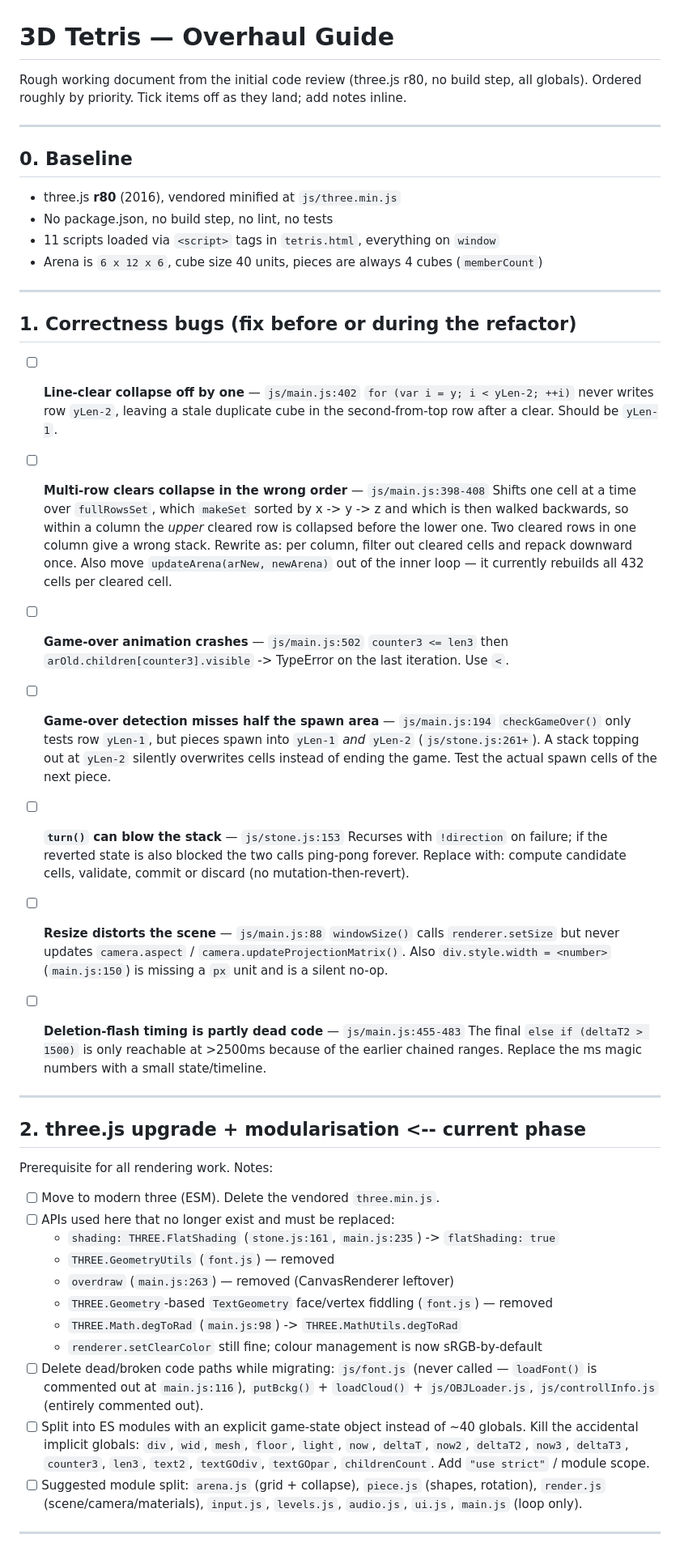
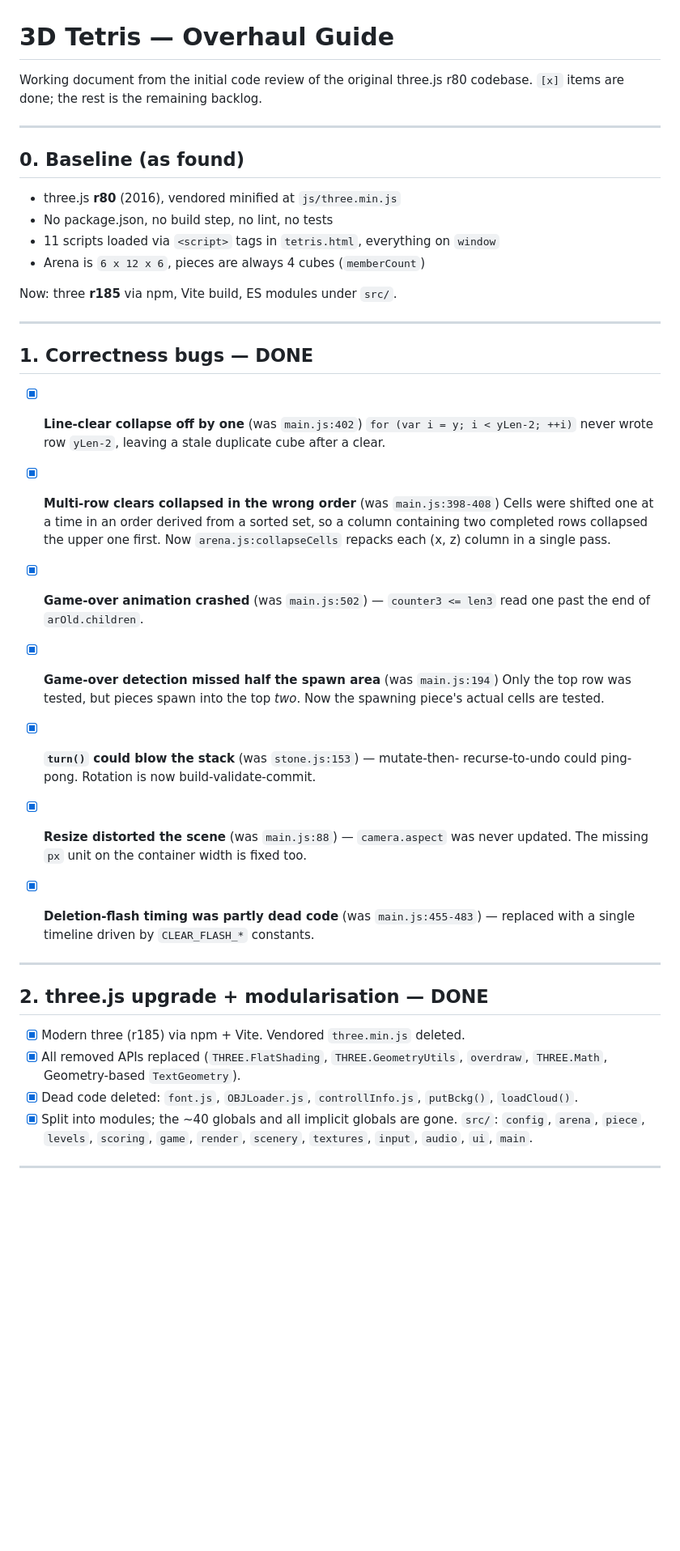
Before and after one commit to BensenEm/webGLtetris, a Markdown page: OVERHAUL.md, the part around one of its changes. Shown at 81% size. Rendered like a GitHub page; blank space fills up the shorter version.

```diff
--- a/OVERHAUL.md
+++ b/OVERHAUL.md
@@ -1,80 +1,60 @@
 # 3D Tetris — Overhaul Guide
 
-Rough working document from the initial code review (three.js r80, no build step, all
-globals). Ordered roughly by priority. Tick items off as they land; add notes inline.
+Working document from the initial code review of the original three.js r80
+codebase. `[x]` items are done; the rest is the remaining backlog.
 
 ---
 
-## 0. Baseline
+## 0. Baseline (as found)
 
 - three.js **r80** (2016), vendored minified at `js/three.min.js`
 - No package.json, no build step, no lint, no tests
 - 11 scripts loaded via `<script>` tags in `tetris.html`, everything on `window`
-- Arena is `6 x 12 x 6`, cube size 40 units, pieces are always 4 cubes (`memberCount`)
+- Arena is `6 x 12 x 6`, pieces are always 4 cubes (`memberCount`)
+
+Now: three **r185** via npm, Vite build, ES modules under `src/`.
 
 ---
 
-## 1. Correctness bugs (fix before or during the refactor)
+## 1. Correctness bugs — DONE
 
-- [ ] **Line-clear collapse off by one** — `js/main.js:402`
-  `for (var i = y; i < yLen-2; ++i)` never writes row `yLen-2`, leaving a stale
-  duplicate cube in the second-from-top row after a clear. Should be `yLen-1`.
+- [x] **Line-clear collapse off by one** (was `main.js:402`)
+  `for (var i = y; i < yLen-2; ++i)` never wrote row `yLen-2`, leaving a stale
+  duplicate cube after a clear.
 
-- [ ] **Multi-row clears collapse in the wrong order** — `js/main.js:398-408`
-  Shifts one cell at a time over `fullRowsSet`, which `makeSet` sorted by x -> y -> z
-  and which is then walked backwards, so within a column the *upper* cleared row is
-  collapsed before the lower one. Two cleared rows in one column give a wrong stack.
-  Rewrite as: per column, filter out cleared cells and repack downward once.
-  Also move `updateArena(arNew, newArena)` out of the inner loop — it currently
-  rebuilds all 432 cells per cleared cell.
+- [x] **Multi-row clears collapsed in the wrong order** (was `main.js:398-408`)
+  Cells were shifted one at a time in an order derived from a sorted set, so a
+  column containing two completed rows collapsed the upper one first.
+  Now `arena.js:collapseCells` repacks each (x, z) column in a single pass.
 
-- [ ] **Game-over animation crashes** — `js/main.js:502`
-  `counter3 <= len3` then `arOld.children[counter3].visible` -> TypeError on the last
-  iteration. Use `<`.
+- [x] **Game-over animation crashed** (was `main.js:502`) — `counter3 <= len3`
+  read one past the end of `arOld.children`.
 
-- [ ] **Game-over detection misses half the spawn area** — `js/main.js:194`
-  `checkGameOver()` only tests row `yLen-1`, but pieces spawn into `yLen-1` *and*
-  `yLen-2` (`js/stone.js:261+`). A stack topping out at `yLen-2` silently overwrites
-  cells instead of ending the game. Test the actual spawn cells of the next piece.
+- [x] **Game-over detection missed half the spawn area** (was `main.js:194`)
+  Only the top row was tested, but pieces spawn into the top *two*. Now the
+  spawning piece's actual cells are tested.
 
-- [ ] **`turn()` can blow the stack** — `js/stone.js:153`
-  Recurses with `!direction` on failure; if the reverted state is also blocked the two
-  calls ping-pong forever. Replace with: compute candidate cells, validate, commit or
-  discard (no mutation-then-revert).
+- [x] **`turn()` could blow the stack** (was `stone.js:153`) — mutate-then-
+  recurse-to-undo could ping-pong. Rotation is now build-validate-commit.
 
-- [ ] **Resize distorts the scene** — `js/main.js:88`
-  `windowSize()` calls `renderer.setSize` but never updates `camera.aspect` /
-  `camera.updateProjectionMatrix()`. Also `div.style.width = <number>` (`main.js:150`)
-  is missing a `px` unit and is a silent no-op.
+- [x] **Resize distorted the scene** (was `main.js:88`) — `camera.aspect` was
+  never updated. The missing `px` unit on the container width is fixed too.
 
-- [ ] **Deletion-flash timing is partly dead code** — `js/main.js:455-483`
-  The final `else if (deltaT2 > 1500)` is only reachable at >2500ms because of the
-  earlier chained ranges. Replace the ms magic numbers with a small state/timeline.
+- [x] **Deletion-flash timing was partly dead code** (was `main.js:455-483`) —
+  replaced with a single timeline driven by `CLEAR_FLASH_*` constants.
 
 ---
 
-## 2. three.js upgrade + modularisation  <-- current phase
+## 2. three.js upgrade + modularisation — DONE
 
-Prerequisite for all rendering work. Notes:
-
-- [ ] Move to modern three (ESM). Delete the vendored `three.min.js`.
-- [ ] APIs used here that no longer exist and must be replaced:
-  - `shading: THREE.FlatShading` (`stone.js:161`, `main.js:235`) -> `flatShading: true`
-  - `THREE.GeometryUtils` (`font.js`) — removed
-  - `overdraw` (`main.js:263`) — removed (CanvasRenderer leftover)
-  - `THREE.Geometry`-based `TextGeometry` face/vertex fiddling (`font.js`) — removed
-  - `THREE.Math.degToRad` (`main.js:98`) -> `THREE.MathUtils.degToRad`
-  - `renderer.setClearColor` still fine; colour management is now sRGB-by-default
-- [ ] Delete dead/broken code paths while migrating: `js/font.js` (never called —
-  `loadFont()` is commented out at `main.js:116`), `putBckg()` + `loadCloud()` +
-  `js/OBJLoader.js`, `js/controllInfo.js` (entirely commented out).
-- [ ] Split into ES modules with an explicit game-state object instead of ~40 globals.
-  Kill the accidental implicit globals: `div`, `wid`, `mesh`, `floor`, `light`, `now`,
-  `deltaT`, `now2`, `deltaT2`, `now3`, `deltaT3`, `counter3`, `len3`, `text2`,
-  `textGOdiv`, `textGOpar`, `childrenCount`. Add `"use strict"` / module scope.
-- [ ] Suggested module split: `arena.js` (grid + collapse), `piece.js` (shapes,
-  rotation), `render.js` (scene/camera/materials), `input.js`, `levels.js`,
-  `audio.js`, `ui.js`, `main.js` (loop only).
+- [x] Modern three (r185) via npm + Vite. Vendored `three.min.js` deleted.
+- [x] All removed APIs replaced (`THREE.FlatShading`, `THREE.GeometryUtils`,
+      `overdraw`, `THREE.Math`, Geometry-based `TextGeometry`).
+- [x] Dead code deleted: `font.js`, `OBJLoader.js`, `controllInfo.js`,
+      `putBckg()`, `loadCloud()`.
+- [x] Split into modules; the ~40 globals and all implicit globals are gone.
+      `src/`: `config`, `arena`, `piece`, `levels`, `scoring`, `game`,
+      `render`, `scenery`, `textures`, `input`, `audio`, `ui`, `main`.
 
 ---
 
```
Also changed, not shown: other parts of OVERHAUL.md (+57 -64 lines).
